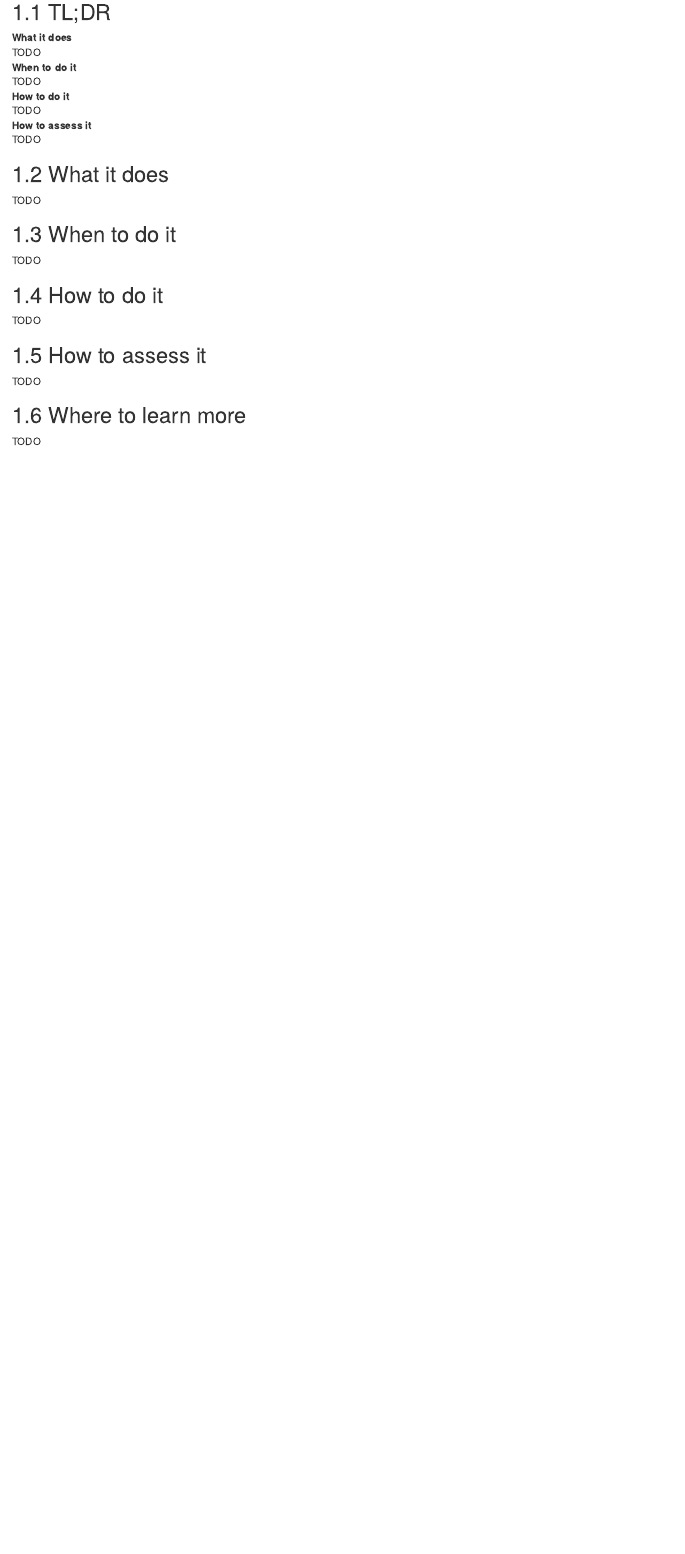
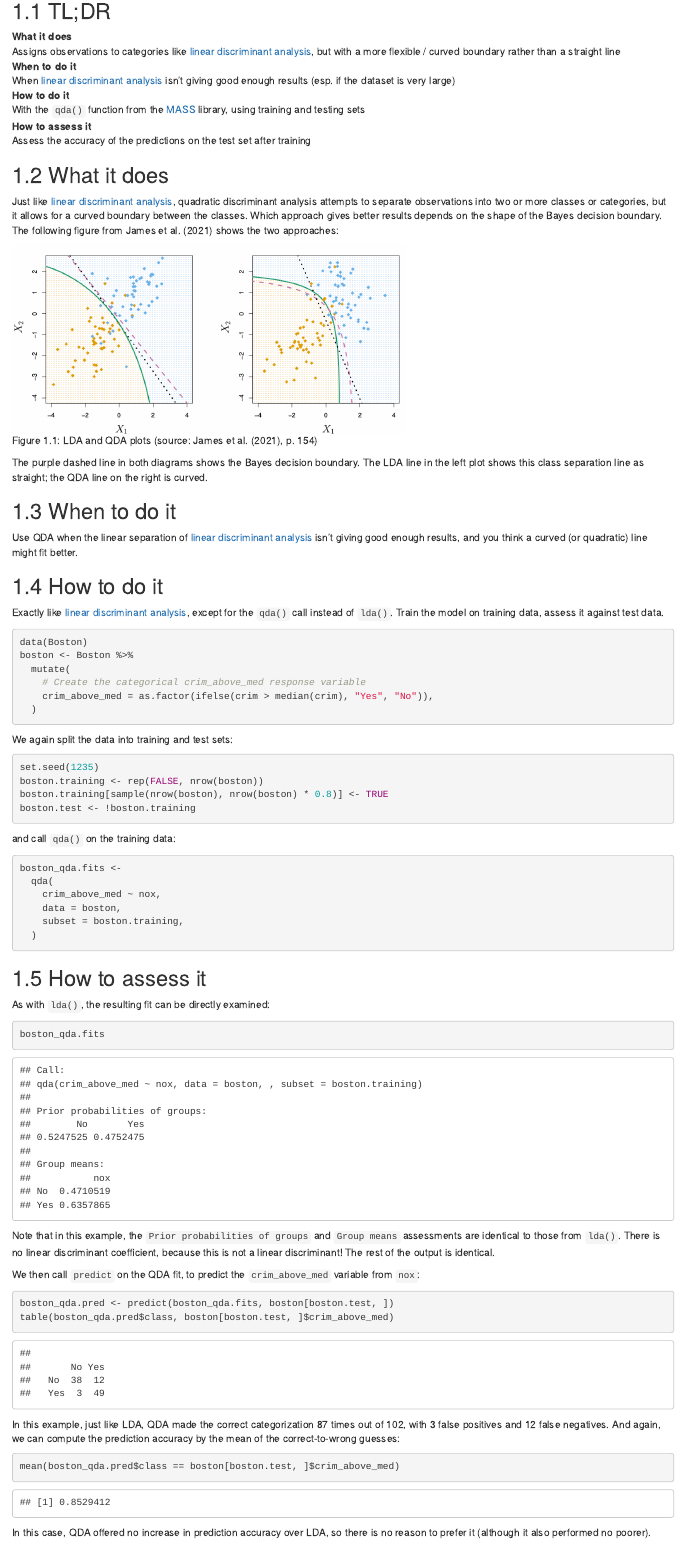
Before and after one commit to stevelinberg/797MS-handbook, an R Markdown document (quadratic_discriminant_analysis.Rmd): the page in a window 1100 px wide, from 80 px down. Rendered offline with R 4.5, knitr and Pandoc, with nearby package versions; drawn as R Markdown's standard HTML page in place of the format the file asks for.

Commit message:
text updates

````diff
--- a/quadratic_discriminant_analysis.Rmd
+++ b/quadratic_discriminant_analysis.Rmd
@@ -3,33 +9,91 @@
 ## TL;DR
 
 What it does
-: TODO
+: Assigns observations to categories like [linear discriminant analysis](#linear-discriminant-analysis), but with a more flexible / curved boundary rather than a straight line
 
 When to do it
-: TODO
+: When [linear discriminant analysis](#linear-discriminant-analysis) isn't giving good enough results (esp. if the dataset is very large)
 
 How to do it
-: TODO
+: With the `qda()` function from the [MASS](https://cran.r-project.org/web/packages/MASS/index.html) library, using training and testing sets
 
 How to assess it
-: TODO
+: Assess the accuracy of the predictions on the test set after training
 
 ## What it does
 
-TODO
+Just like [linear discriminant analysis](#linear-discriminant-analysis), quadratic discriminant analysis attempts to separate observations into two or more classes or categories, but it allows for a curved boundary between the classes. Which approach gives better results depends on the shape of the Bayes decision boundary. The following figure from @ISLR shows the two approaches:
+
+(ref:img-slr49) LDA and QDA plots (source: @ISLR, p. 154)
+
+```{r img-slr49, echo=FALSE, fig.cap='(ref:img-slr49)', fig.show='hold'}
+knitr::include_graphics("images/4_9.png")
+```
+
+The purple dashed line in both diagrams shows the Bayes decision boundary. The LDA line in the left plot shows this class separation line as straight; the QDA line on the right is curved.
 
 ## When to do it
 
-TODO
+Use QDA when the linear separation of [linear discriminant analysis](#linear-discriminant-analysis) isn't giving good enough results, and you think a curved (or quadratic) line might fit better.
 
 ## How to do it
 
-TODO
+Exactly like [linear discriminant analysis](#linear-discriminant-analysis), except for the `qda()` call instead of `lda()`. Train the model on training data, assess it against test data.
+
+```{r}
+data(Boston)
+boston <- Boston %>%
+  mutate(
+    # Create the categorical crim_above_med response variable
+    crim_above_med = as.factor(ifelse(crim > median(crim), "Yes", "No")),
+  )
+```
+
+We again split the data into training and test sets:
+
+```{r}
+set.seed(1235)
+boston.training <- rep(FALSE, nrow(boston))
+boston.training[sample(nrow(boston), nrow(boston) * 0.8)] <- TRUE
+boston.test <- !boston.training
+```
+
+and call `qda()` on the training data:
+
+```{r}
+boston_qda.fits <-
+  qda(
+    crim_above_med ~ nox,
+    data = boston,
+    subset = boston.training,
+  )
+```
 
 ## How to assess it
 
-TODO
+As with `lda()`, the resulting fit can be directly examined:
+
+```{r}
+boston_qda.fits
+```
+
+Note that in this example, the `Prior probabilities of groups` and `Group means` assessments are identical to those from `lda()`. There is no linear discriminant coefficient, because this is not a linear discriminant! The rest of the output is identical.
+
+We then call `predict` on the QDA fit, to predict the `crim_above_med` variable from `nox`:
+
+```{r}
+boston_qda.pred <- predict(boston_qda.fits, boston[boston.test, ])
+table(boston_qda.pred$class, boston[boston.test, ]$crim_above_med)
+```
+
+In this example, just like LDA, QDA made the correct categorization 87 times out of 102, with 3 false positives and 12 false negatives. And again, we can compute the prediction accuracy by the mean of the correct-to-wrong guesses:
+
+```{r}
+mean(boston_qda.pred$class == boston[boston.test, ]$crim_above_med)
+```
+
+In this case, QDA offered no increase in prediction accuracy over LDA, so there is no reason to prefer it (although it also performed no poorer).
 
 ## Where to learn more
 
-TODO
+- Chapter 4.4.3 in @ISLR
````
Also changed, not shown: linear_discriminant_analysis.Rmd (+1 -1 lines), docs/reference-keys.txt, docs/search_index.json, images/4_9.png (added), quadratic_discriminant_analysis.Rmd (8 more changed lines), 6 other files.
